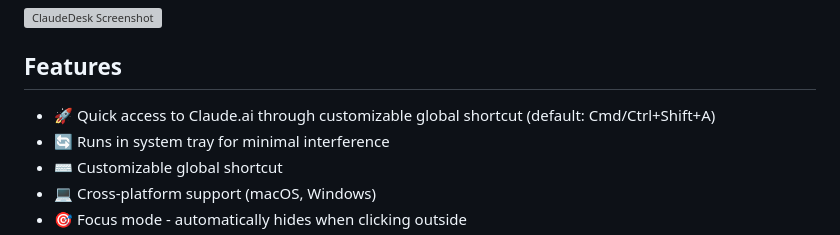
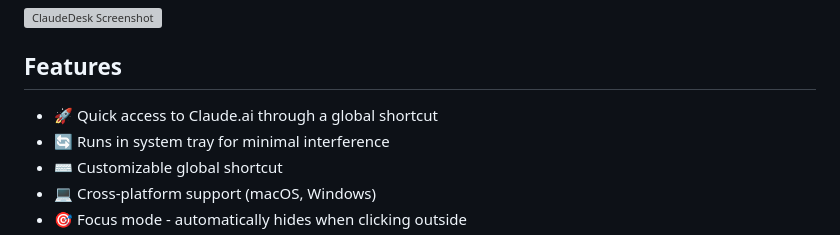
Before and after one commit to 1-TB/ClaudeDesk, a Markdown page: README.MD, the part around the change. Rendered like a GitHub page; grey boxes are pictures that could not be loaded.

```diff
--- a/README.MD
+++ b/README.MD
@@ -6,7 +6,7 @@ ClaudeDesk is a lightweight desktop application that provides quick access to Cl
 
 ## Features
 
-- 🚀 Quick access to Claude.ai through customizable global shortcut (default: Cmd/Ctrl+Shift+A)
+- 🚀 Quick access to Claude.ai through a global shortcut
 - 🔄 Runs in system tray for minimal interference
 - ⌨️ Customizable global shortcut
 - 💻 Cross-platform support (macOS, Windows)
```
